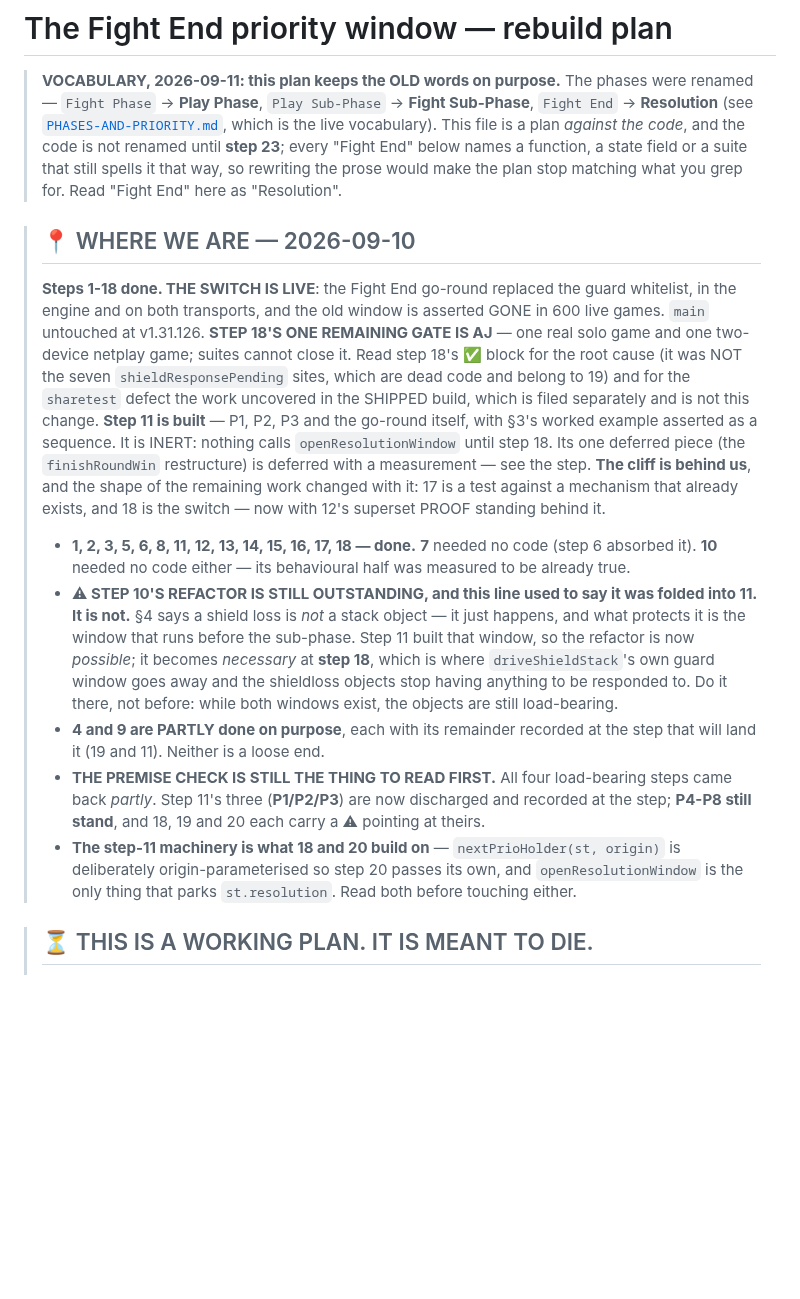
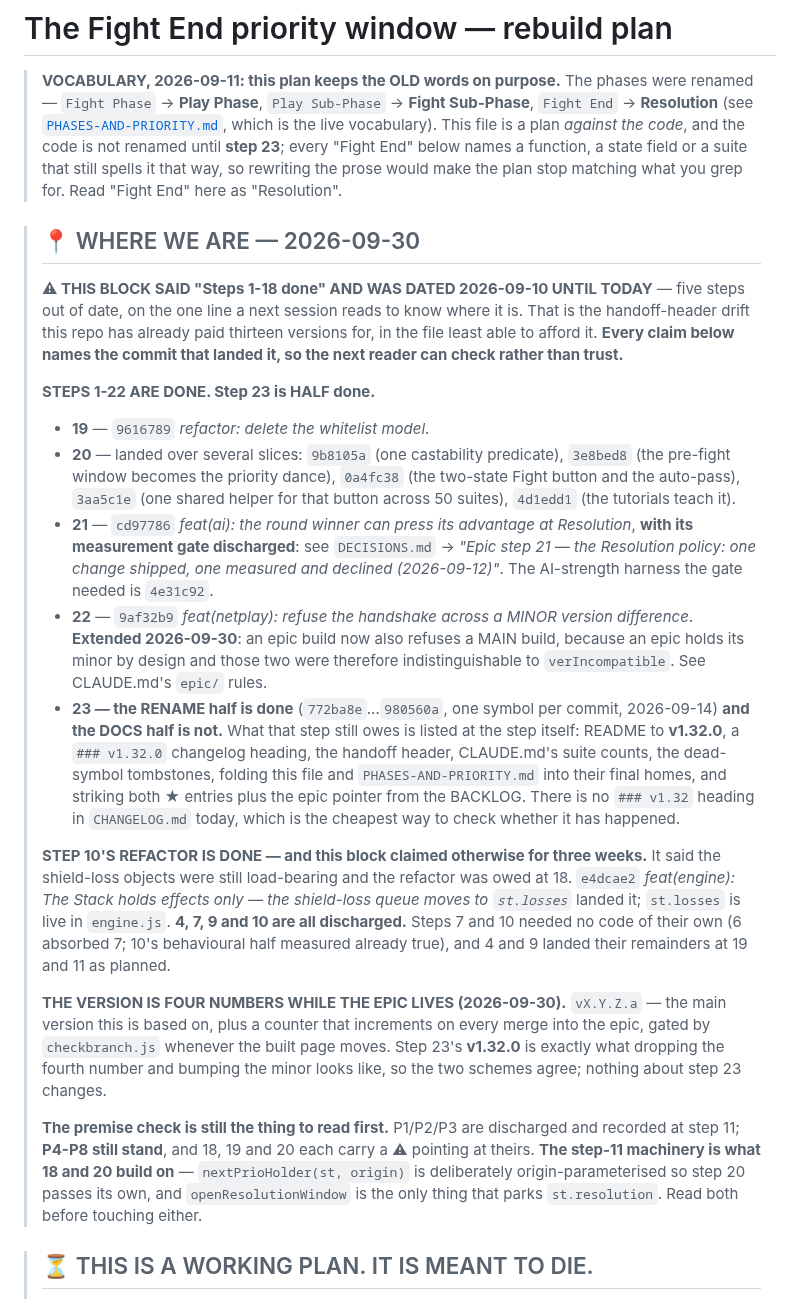
Before and after one commit to aquielleoz/CardmenFighter, a Markdown page: docs/FIGHT-END-PLAN.md, the part around the change. Rendered like a GitHub page; blank space fills up the shorter version.

Commit message:
docs: the epic plan's position marker was five steps stale
It said "Steps 1-18 done" and was dated 2026-09-10, on the one line a next
session reads to know where it is — while 19, 20, 21, 22 and step 23's
rename half had all landed since. The handoff-header drift this repo has
already paid thirteen versions for, in the file least able to afford it.

Every claim now names the commit that landed it, so the next reader can
check rather than trust.

It also asserted that STEP 10'S REFACTOR was still outstanding and that the
shield-loss objects were still load-bearing. They are not: `e4dcae2` moved
the queue to `st.losses`, which is live in engine.js. That is the more
expensive kind of stale — not a missing tick but a live instruction to do
work that is already done.

What step 23 still owes is now stated: README to v1.32.0, the changelog
heading, the tombstones, folding this file and PHASES-AND-PRIORITY.md into
their final homes, and striking the two ★ entries. The absence of a
`### v1.32` heading in CHANGELOG.md is the cheapest way to check.

Records that the four-number epic scheme and step 23's v1.32.0 agree —
dropping the fourth number and bumping the minor IS what step 23 does — so
nobody reads them as competing.

Backlog: none

Co-Authored-By: Claude Opus 5 <noreply@anthropic.com>

```diff
--- a/docs/FIGHT-END-PLAN.md
+++ b/docs/FIGHT-END-PLAN.md
@@ -7,35 +7,47 @@
 > function, a state field or a suite that still spells it that way, so rewriting the prose would make the
 > plan stop matching what you grep for. Read "Fight End" here as "Resolution".
 
-> ## 📍 WHERE WE ARE — 2026-09-10
->
-> **Steps 1-18 done. THE SWITCH IS LIVE**: the Fight End go-round replaced the guard whitelist, in the
-> engine and on both transports, and the old window is asserted GONE in 600 live games. `main` untouched
-> at v1.31.126. **STEP 18'S ONE REMAINING GATE IS AJ** — one real solo game and one two-device netplay
-> game; suites cannot close it. Read step 18's ✅ block for the root cause (it was NOT the seven
-> `shieldResponsePending` sites, which are dead code and belong to 19) and for the `sharetest` defect the
-> work uncovered in the SHIPPED build, which is filed separately and is not this change.
-> **Step 11 is built** — P1, P2, P3 and the go-round itself, with §3's worked example asserted as a
-> sequence. It is INERT: nothing calls `openResolutionWindow` until step 18. Its one deferred piece (the
-> `finishRoundWin` restructure) is deferred with a measurement — see the step.
-> **The cliff is behind us**, and the shape of the remaining work changed with it: 17 is a test against a
-> mechanism that already exists, and 18 is the switch — now with 12's superset PROOF standing behind it.
-> - **1, 2, 3, 5, 6, 8, 11, 12, 13, 14, 15, 16, 17, 18 — done.** **7** needed no code (step 6 absorbed it). **10** needed no code
->   either — its behavioural half was measured to be already true.
-> - **⚠ STEP 10'S REFACTOR IS STILL OUTSTANDING, and this line used to say it was folded into 11. It is
->   not.** §4 says a shield loss is *not* a stack object — it just happens, and what protects it is the
->   window that runs before the sub-phase. Step 11 built that window, so the refactor is now *possible*;
->   it becomes *necessary* at **step 18**, which is where `driveShieldStack`'s own guard window goes away
->   and the shieldloss objects stop having anything to be responded to. Do it there, not before: while both
->   windows exist, the objects are still load-bearing.
-> - **4 and 9 are PARTLY done on purpose**, each with its remainder recorded at the step that will land it
->   (19 and 11). Neither is a loose end.
-> - **THE PREMISE CHECK IS STILL THE THING TO READ FIRST.** All four load-bearing steps came back *partly*.
->   Step 11's three (**P1/P2/P3**) are now discharged and recorded at the step; **P4-P8 still stand**, and
->   18, 19 and 20 each carry a ⚠ pointing at theirs.
-> - **The step-11 machinery is what 18 and 20 build on** — `nextPrioHolder(st, origin)` is deliberately
->   origin-parameterised so step 20 passes its own, and `openResolutionWindow` is the only thing that parks
->   `st.resolution`. Read both before touching either.
+> ## 📍 WHERE WE ARE — 2026-09-30
+>
+> **⚠ THIS BLOCK SAID "Steps 1-18 done" AND WAS DATED 2026-09-10 UNTIL TODAY** — five steps out of date, on
+> the one line a next session reads to know where it is. That is the handoff-header drift this repo has
+> already paid thirteen versions for, in the file least able to afford it. **Every claim below names the
+> commit that landed it, so the next reader can check rather than trust.**
+>
+> **STEPS 1-22 ARE DONE. Step 23 is HALF done.**
+> - **19** — `9616789` *refactor: delete the whitelist model*.
+> - **20** — landed over several slices: `9b8105a` (one castability predicate), `3e8bed8` (the pre-fight
+>   window becomes the priority dance), `0a4fc38` (the two-state Fight button and the auto-pass),
+>   `3aa5c1e` (one shared helper for that button across 50 suites), `4d1edd1` (the tutorials teach it).
+> - **21** — `cd97786` *feat(ai): the round winner can press its advantage at Resolution*, **with its
+>   measurement gate discharged**: see `DECISIONS.md` → *"Epic step 21 — the Resolution policy: one change
+>   shipped, one measured and declined (2026-09-12)"*. The AI-strength harness the gate needed is `4e31c92`.
+> - **22** — `9af32b9` *feat(netplay): refuse the handshake across a MINOR version difference*. **Extended
+>   2026-09-30**: an epic build now also refuses a MAIN build, because an epic holds its minor by design and
+>   those two were therefore indistinguishable to `verIncompatible`. See CLAUDE.md's `epic/` rules.
+> - **23 — the RENAME half is done** (`772ba8e`…`980560a`, one symbol per commit, 2026-09-14) **and the DOCS
+>   half is not.** What that step still owes is listed at the step itself: README to **v1.32.0**, a
+>   `### v1.32.0` changelog heading, the handoff header, CLAUDE.md's suite counts, the dead-symbol
+>   tombstones, folding this file and `PHASES-AND-PRIORITY.md` into their final homes, and striking both ★
+>   entries plus the epic pointer from the BACKLOG. There is no `### v1.32` heading in `CHANGELOG.md` today,
+>   which is the cheapest way to check whether it has happened.
+>
+> **STEP 10'S REFACTOR IS DONE — and this block claimed otherwise for three weeks.** It said the shield-loss
+> objects were still load-bearing and the refactor was owed at 18. `e4dcae2` *feat(engine): The Stack holds
+> effects only — the shield-loss queue moves to `st.losses`* landed it; `st.losses` is live in `engine.js`.
+> **4, 7, 9 and 10 are all discharged.** Steps 7 and 10 needed no code of their own (6 absorbed 7; 10's
+> behavioural half measured already true), and 4 and 9 landed their remainders at 19 and 11 as planned.
+>
+> **THE VERSION IS FOUR NUMBERS WHILE THE EPIC LIVES (2026-09-30).** `vX.Y.Z.a` — the main version this is
+> based on, plus a counter that increments on every merge into the epic, gated by `checkbranch.js` whenever
+> the built page moves. Step 23's **v1.32.0** is exactly what dropping the fourth number and bumping the
+> minor looks like, so the two schemes agree; nothing about step 23 changes.
+>
+> **The premise check is still the thing to read first.** P1/P2/P3 are discharged and recorded at step 11;
+> **P4-P8 still stand**, and 18, 19 and 20 each carry a ⚠ pointing at theirs.
+> **The step-11 machinery is what 18 and 20 build on** — `nextPrioHolder(st, origin)` is deliberately
+> origin-parameterised so step 20 passes its own, and `openResolutionWindow` is the only thing that parks
+> `st.resolution`. Read both before touching either.
 
 > ## ⏳ THIS IS A WORKING PLAN. IT IS MEANT TO DIE.
 >
```
